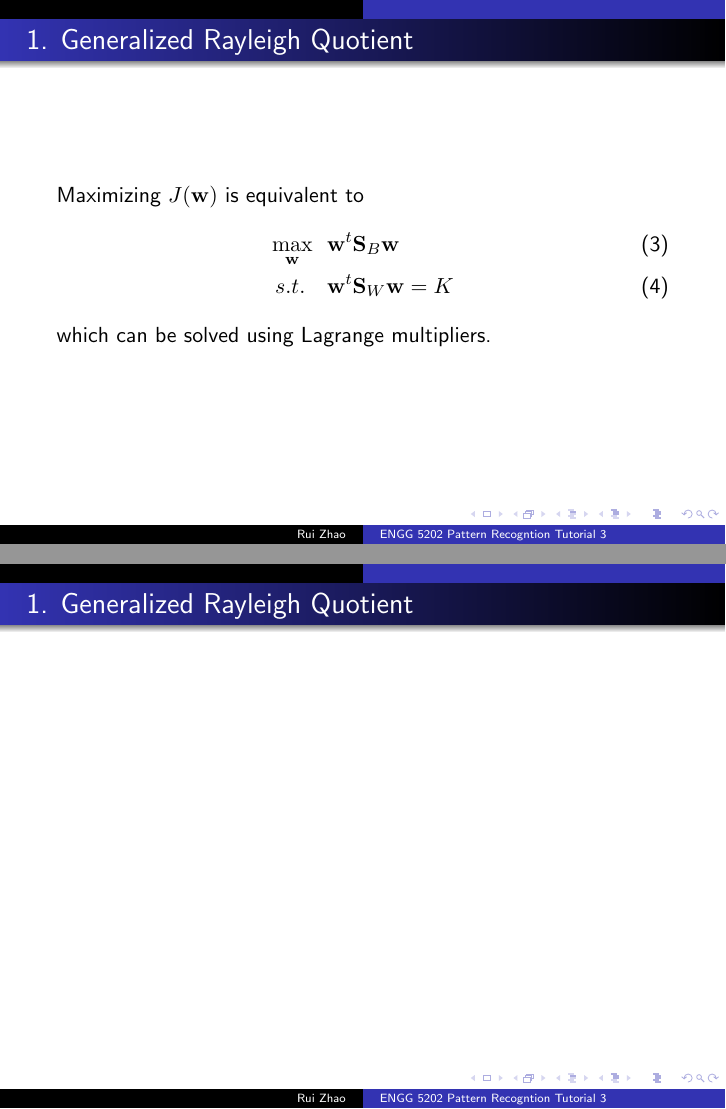
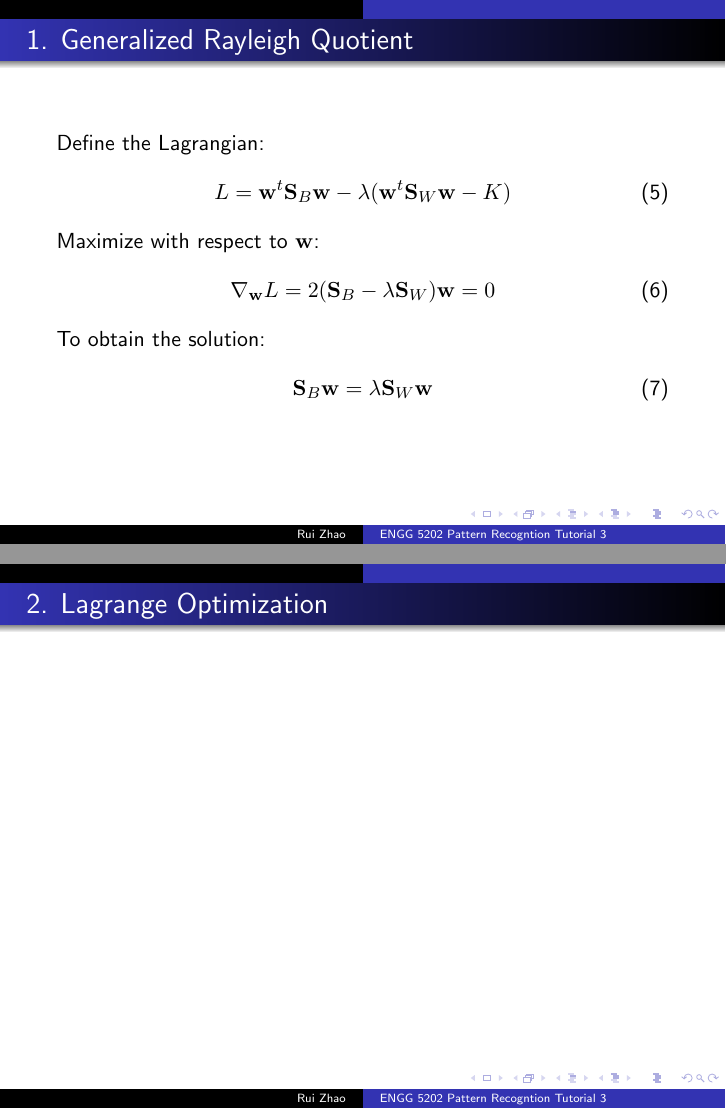
Before and after one commit to Robert0812/Tutorial_PR, LaTeX slides (T3/T3.tex): pages 5 and 6 of 6 before the commit and pages 6 and 7 of 7 after it, joined at a grey line. Compiled offline with pdfLaTeX.

Commit message:
finish part 1 of T3

```diff
--- a/T3/T3.tex
+++ b/T3/T3.tex
@@ -80,6 +80,21 @@
 \end{frame}
 
 \begin{frame}{1. Generalized Rayleigh Quotient}
+	Define the 	Lagrangian:
+	\begin{align}
+		L = \bw^t\bS_B\bw - \lambda (\bw^t \bS_W \bw - K)
+	\end{align}
+	Maximize with respect to $\bw$:
+	\begin{align}
+		\nabla_{\bw}L = 2(\bS_B - \lambda\bS_W)\bw = 0
+	\end{align}
+	To obtain the solution:
+	\begin{align}
+		\bS_B\bw = \lambda \bS_W\bw
+	\end{align}
+\end{frame}
+
+\begin{frame}{2. Lagrange Optimization}
 
 \end{frame}
 
```
Also changed, not shown: T3/T3.pdf, 5 other files.
